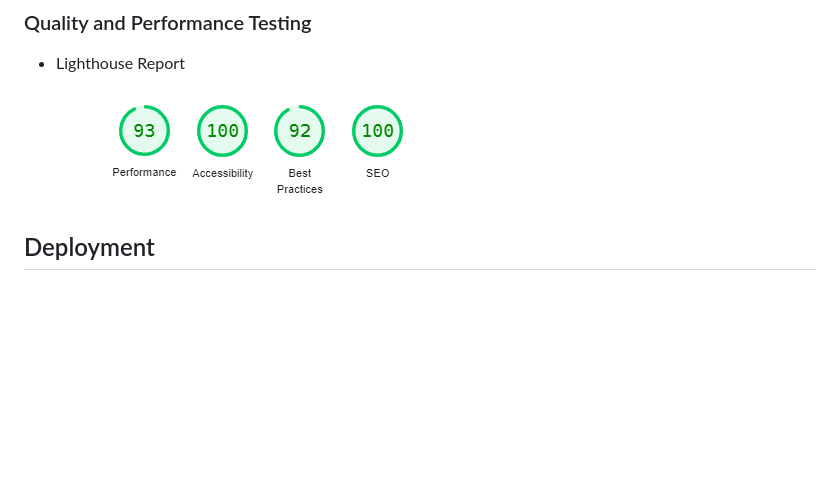
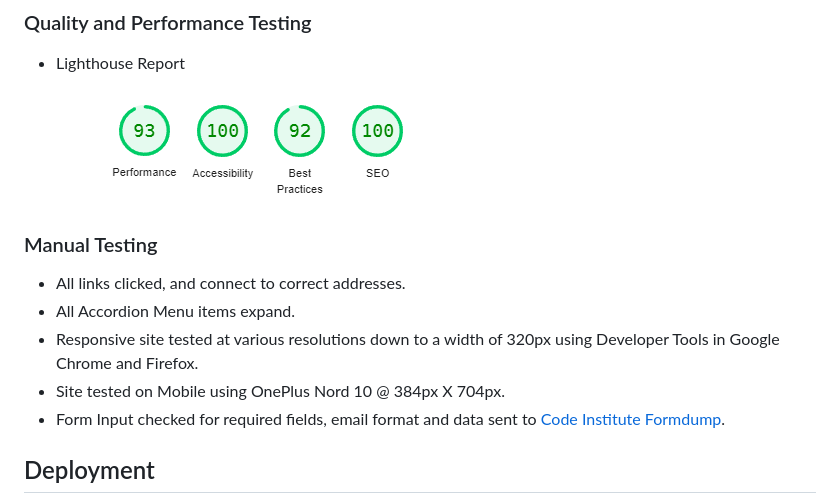
Before and after one commit to Farmer-Eds-Shed/Vintage-Club, a Markdown page: README.md, the part around the change. GitHub-like rendering; blank space fills up the shorter version.

Commit message:
Update README.md add manual testing

```diff
--- a/README.md
+++ b/README.md
@@ -71,6 +71,13 @@ Users of the site will be able to signup for club membership, get contact detail
 
     ![lighthouse](https://github.com/Farmer-Eds-Shed/Vintage-Club/blob/main/media/lighthouse.png)
 
+### Manual Testing
+
+- All links clicked, and connect to correct addresses.
+- All Accordion Menu items expand.
+- Responsive site tested at various resolutions down to a width of 320px using Developer Tools in Google Chrome and Firefox.
+- Site tested on Mobile using OnePlus Nord 10 @ 384px X 704px.
+- Form Input checked for required fields, email format and data sent to [Code Institute Formdump](https://formdump.codeinstitute.net/).
 
 ## Deployment
 
```
